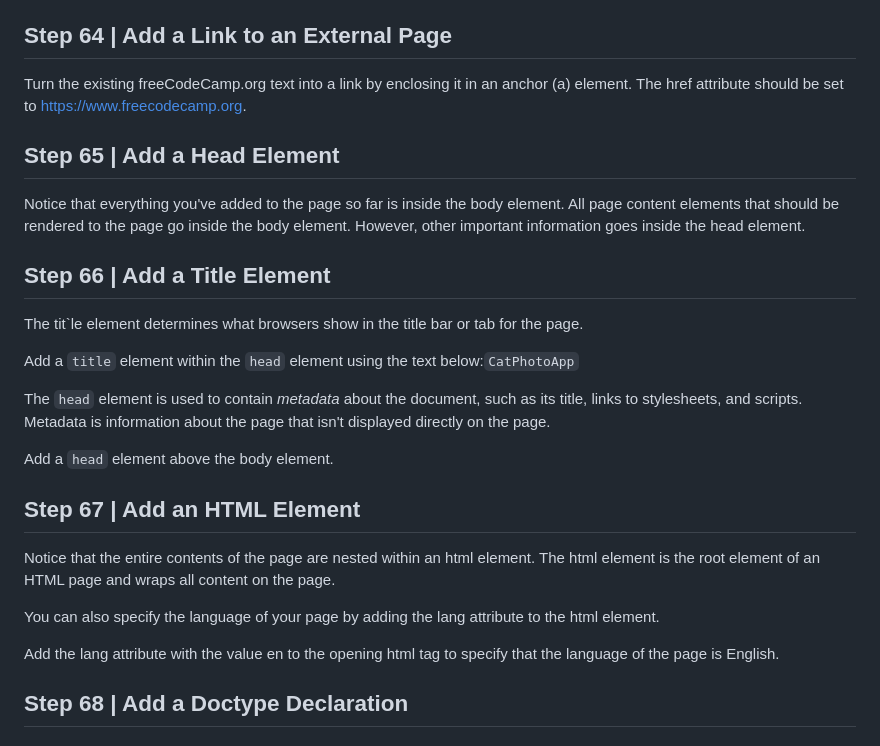
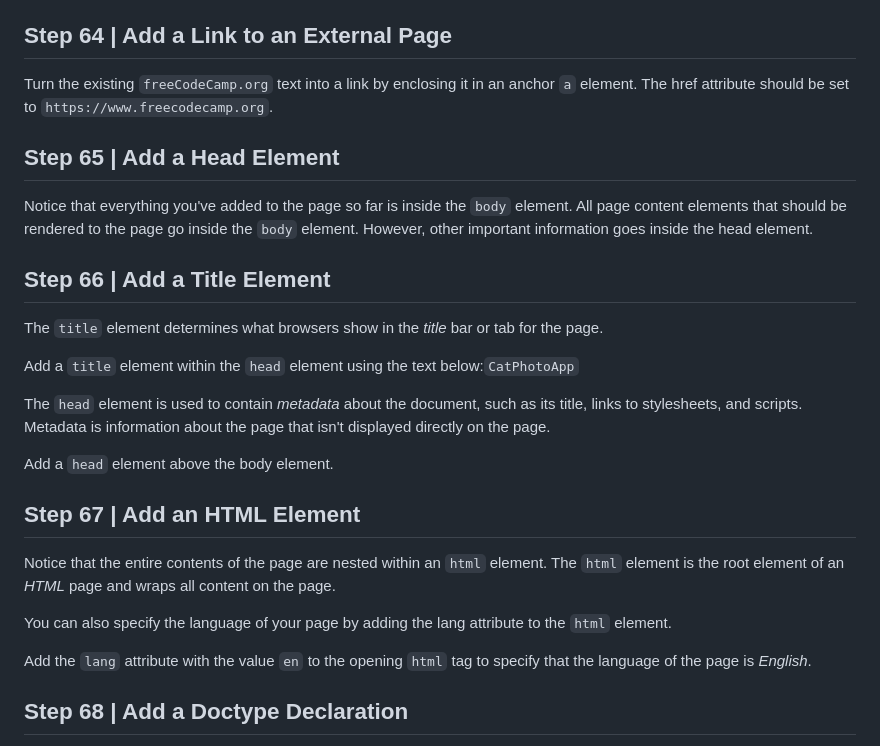
Before and after one commit to egiberne/cat-photo-app, a Markdown page: STEP_BY_STEP.md, the part around the change. Rendered like a GitHub page.

Commit message:
Fix the missing blockcode

```diff
--- a/STEP_BY_STEP.md
+++ b/STEP_BY_STEP.md
@@ -630,15 +630,15 @@ Nest a `element` with the text `No Copyright - freeCodeCamp.org` within the `foo
 
 
 ## Step 64 | Add a Link to an External Page
-Turn the existing freeCodeCamp.org text into a link by enclosing it in an anchor (a) element. The href attribute should be set to https://www.freecodecamp.org.
+Turn the existing `freeCodeCamp.org` text into a link by enclosing it in an anchor `a` element. The href attribute should be set to `https://www.freecodecamp.org`.
 
 
 ## Step 65 | Add a Head Element
-Notice that everything you've added to the page so far is inside the body element. All page content elements that should be rendered to the page go inside the body element. However, other important information goes inside the head element.
+Notice that everything you've added to the page so far is inside the `body` element. All page content elements that should be rendered to the page go inside the `body` element. However, other important information goes inside the head element.
 
 
 ## Step 66 | Add a Title Element
-The tit`le element determines what browsers show in the title bar or tab for the page.
+The `title` element determines what browsers show in the *title* bar or tab for the page.
 
 Add a `title` element within the `head` element using the text below:`CatPhotoApp`
 
@@ -648,11 +648,11 @@ Add a `head` element above the body element.
 
 
 ## Step 67 | Add an HTML Element
-Notice that the entire contents of the page are nested within an html element. The html element is the root element of an HTML page and wraps all content on the page.
+Notice that the entire contents of the page are nested within an `html` element. The `html` element is the root element of an *HTML* page and wraps all content on the page.
 
-You can also specify the language of your page by adding the lang attribute to the html element.
+You can also specify the language of your page by adding the lang attribute to the `html` element.
 
-Add the lang attribute with the value en to the opening html tag to specify that the language of the page is English.
+Add the `lang` attribute with the value `en` to the opening `html` tag to specify that the language of the page is *English*.
 
 
 
```
